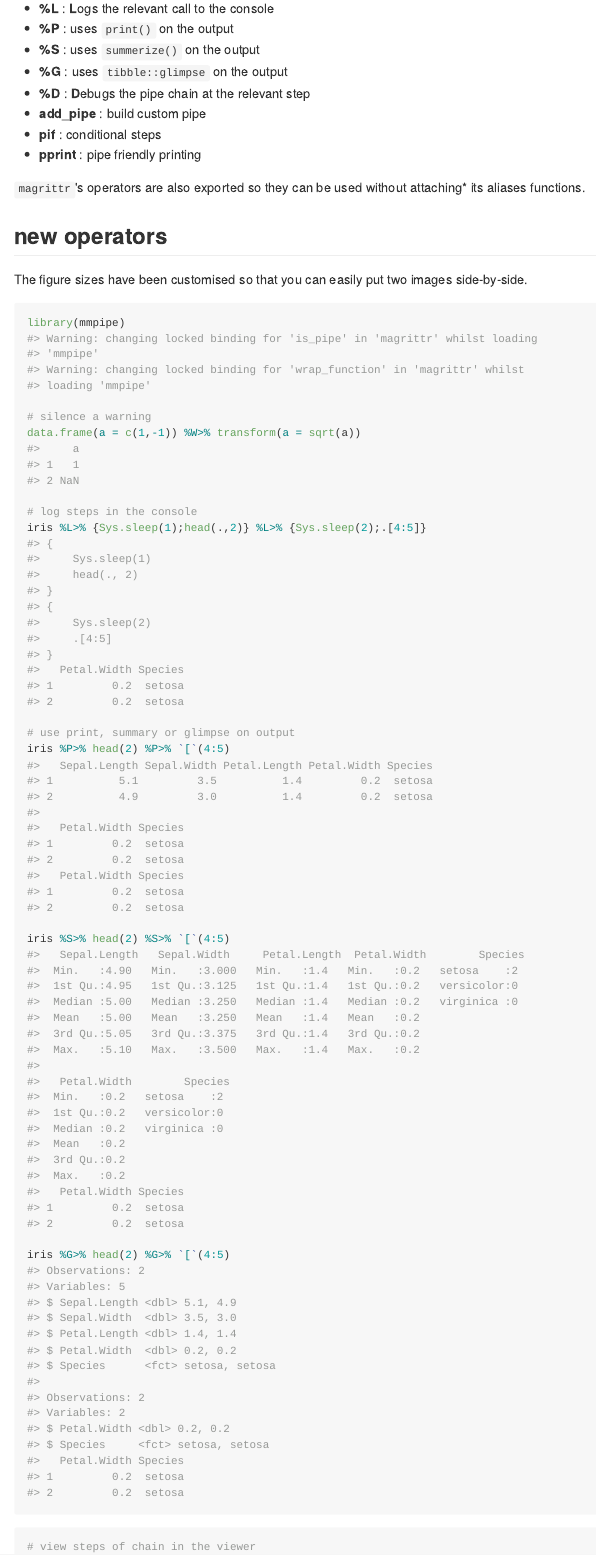
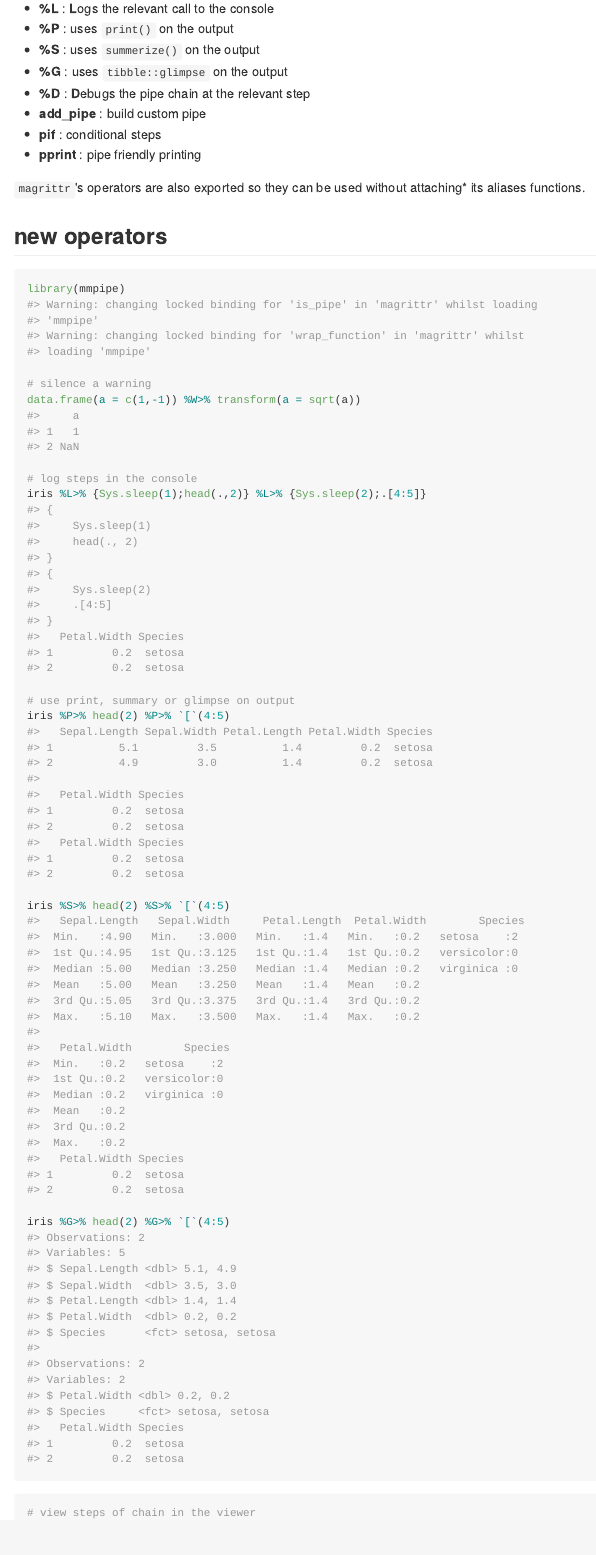
Before and after one commit to moodymudskipper/mmpipe, an R Markdown document (README.Rmd): the page in a window 1100 px wide, from 250 px down. The pictures show the output file README.md that the author committed with the source, drawn offline in the style of GitHub.

Commit message:
removed extra line in readme/vignette

````diff
--- a/README.Rmd
+++ b/README.Rmd
@@ -37,7 +37,6 @@ its aliases functions.
 
 ## new operators
 
-The figure sizes have been customised so that you can easily put two images side-by-side.
 
 ```{r}
 library(mmpipe)
````
Also changed, not shown: vignettes/vignette.Rmd (+0 -1 lines), README.md.
